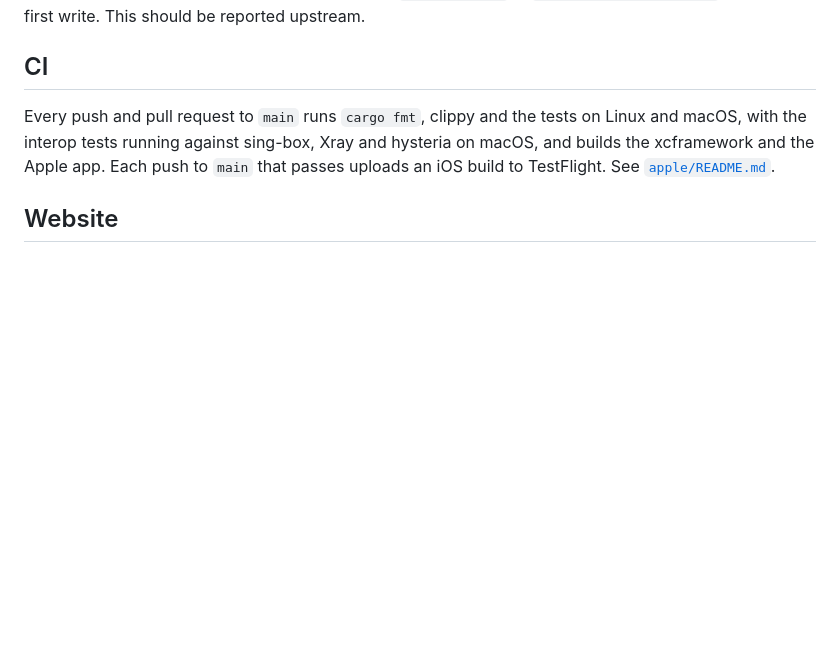
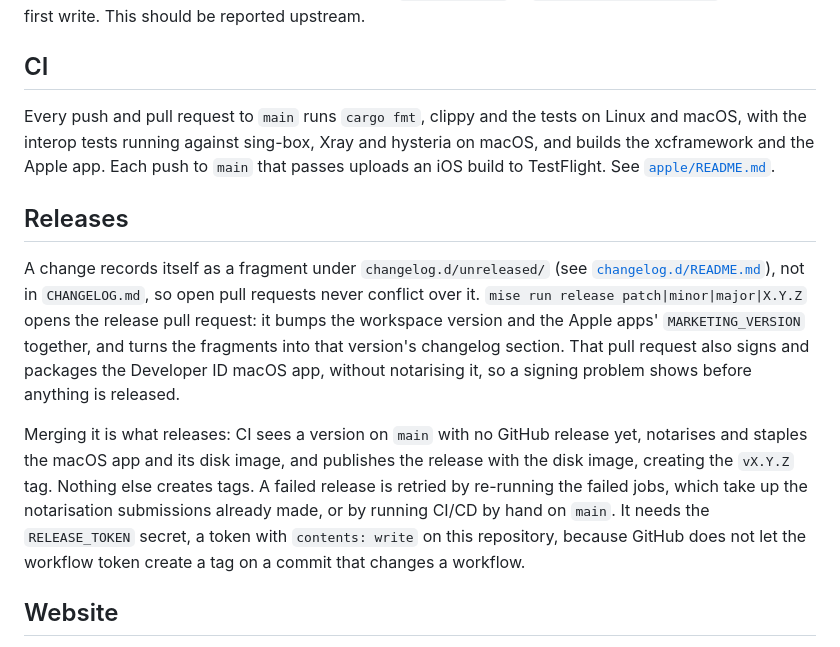
Before and after one commit to radiosilence/sbr, a Markdown page: README.md, the part around the change. Drawn GitHub-style; blank space fills up the shorter version.

Commit message:
Document releases and the Developer ID build
Co-Authored-By: Claude Opus 5.5 <noreply@anthropic.com>
Claude-Session: https://claude.ai/code/session_016z5eFyEWwkpUc2KfyAuQ9p

```diff
--- a/README.md
+++ b/README.md
@@ -266,6 +266,12 @@ Vision skips sing-box's 5 ms sleep before the first raw write; rustls is fed one
 
 Every push and pull request to `main` runs `cargo fmt`, clippy and the tests on Linux and macOS, with the interop tests running against sing-box, Xray and hysteria on macOS, and builds the xcframework and the Apple app. Each push to `main` that passes uploads an iOS build to TestFlight. See [`apple/README.md`](apple/README.md#ci).
 
+## Releases
+
+A change records itself as a fragment under `changelog.d/unreleased/` (see [`changelog.d/README.md`](changelog.d/README.md)), not in `CHANGELOG.md`, so open pull requests never conflict over it. `mise run release patch|minor|major|X.Y.Z` opens the release pull request: it bumps the workspace version and the Apple apps' `MARKETING_VERSION` together, and turns the fragments into that version's changelog section. That pull request also signs and packages the Developer ID macOS app, without notarising it, so a signing problem shows before anything is released.
+
+Merging it is what releases: CI sees a version on `main` with no GitHub release yet, notarises and staples the macOS app and its disk image, and publishes the release with the disk image, creating the `vX.Y.Z` tag. Nothing else creates tags. A failed release is retried by re-running the failed jobs, which take up the notarisation submissions already made, or by running CI/CD by hand on `main`. It needs the `RELEASE_TOKEN` secret, a token with `contents: write` on this repository, because GitHub does not let the workflow token create a tag on a commit that changes a workflow.
+
 ## Website
 
 `site/` is [sbr.blit.cc](https://sbr.blit.cc), including the app's privacy policy: plain HTML and one stylesheet, with the font served from the site itself, so a visit makes no third-party request. The benchmark charts are inline SVG rendered from `site/src/benchmarks.json` by `site/src/charts.py` (`mise run charts` in `site/`); update that file when `BENCHMARKS.md` changes, since CI fails when the committed page differs from what the data renders. `mise run preview` serves it on port 3000. Every push to `main` publishes `ghcr.io/radiosilence/sbr-site:sha-<commit>` (`.github/workflows/site.yml`), which jaritanet deploys.
```
Also changed, not shown: apple/App/README.md (+9 -1 lines).
